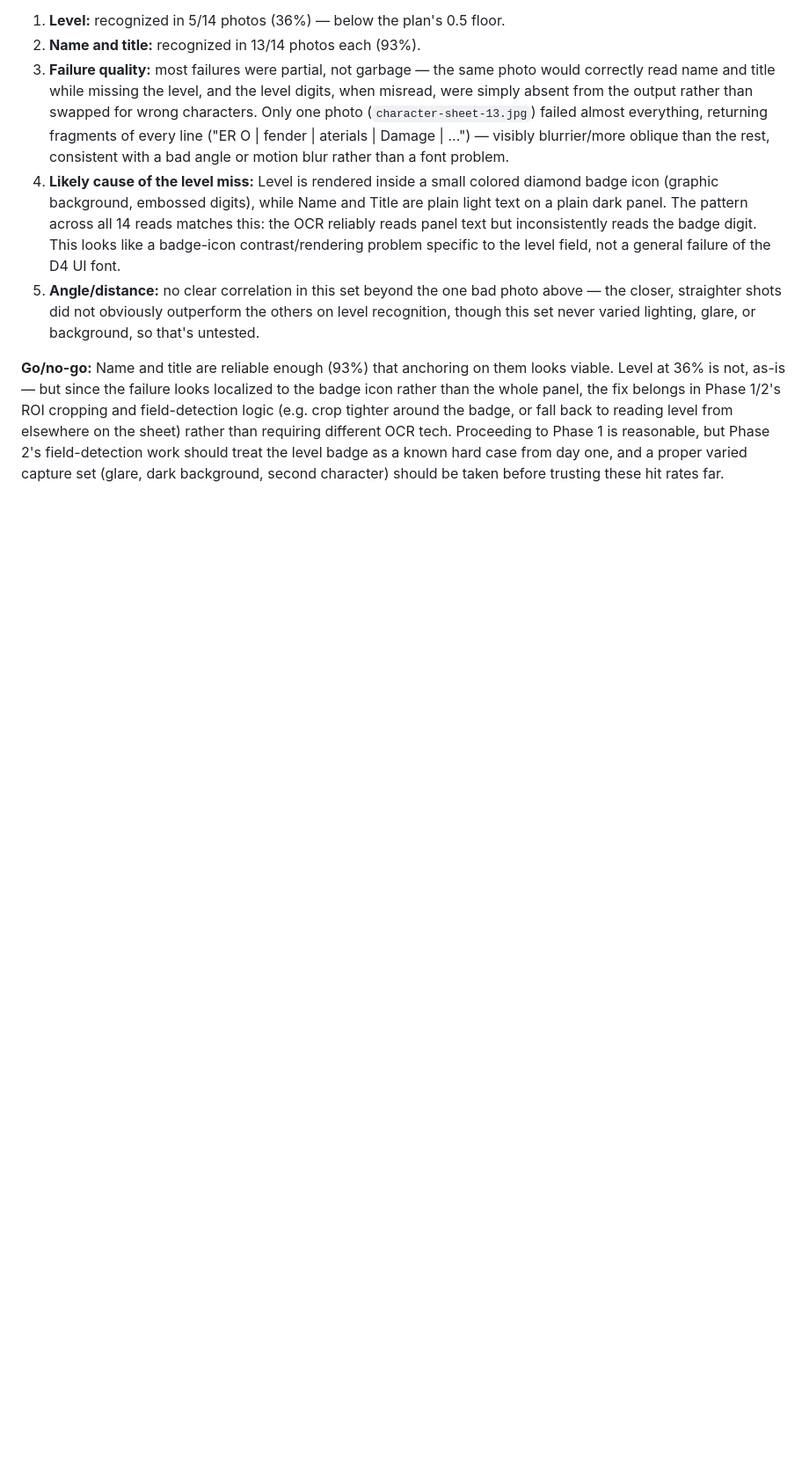
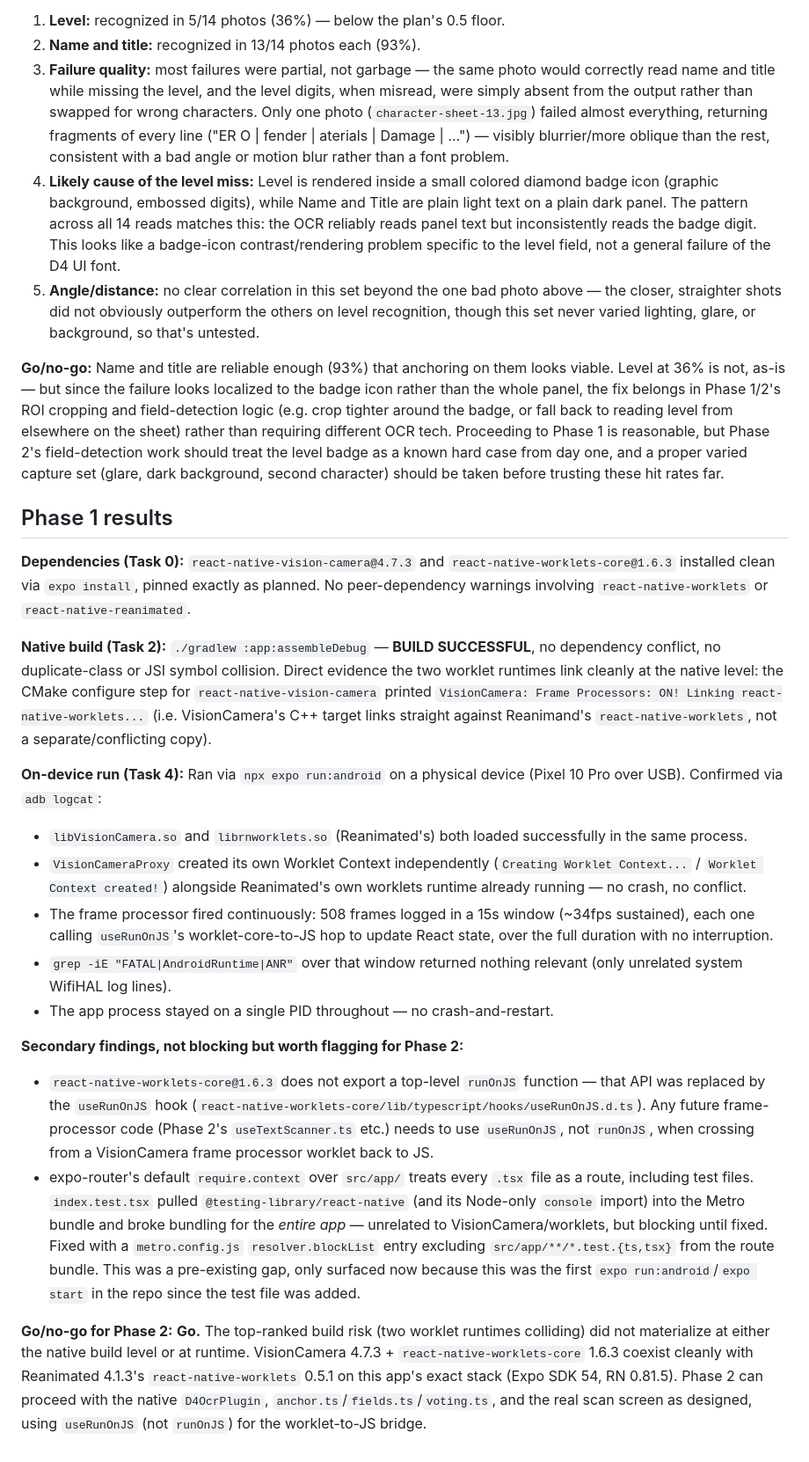
Before and after one commit to ytwater/diablo-4-character-scanner, a Markdown page: docs/plans/2026-09-17-d4-character-scan-spike-design.md, the part around the change. Shown at 88% size. GitHub-like rendering; blank space fills up the shorter version.

Commit message:
docs: record phase 1 frame processor build results
Co-Authored-By: Claude Sonnet 5 <noreply@anthropic.com>

```diff
--- a/docs/plans/2026-09-17-d4-character-scan-spike-design.md
+++ b/docs/plans/2026-09-17-d4-character-scan-spike-design.md
@@ -219,3 +219,57 @@ than requiring different OCR tech. Proceeding to Phase 1 is reasonable, but
 Phase 2's field-detection work should treat the level badge as a known hard
 case from day one, and a proper varied capture set (glare, dark background,
 second character) should be taken before trusting these hit rates far.
+
+## Phase 1 results
+
+**Dependencies (Task 0):** `react-native-vision-camera@4.7.3` and
+`react-native-worklets-core@1.6.3` installed clean via `expo install`, pinned
+exactly as planned. No peer-dependency warnings involving `react-native-worklets`
+or `react-native-reanimated`.
+
+**Native build (Task 2):** `./gradlew :app:assembleDebug` — **BUILD SUCCESSFUL**,
+no dependency conflict, no duplicate-class or JSI symbol collision. Direct
+evidence the two worklet runtimes link cleanly at the native level: the CMake
+configure step for `react-native-vision-camera` printed
+`VisionCamera: Frame Processors: ON! Linking react-native-worklets...`
+(i.e. VisionCamera's C++ target links straight against Reanimand's
+`react-native-worklets`, not a separate/conflicting copy).
+
+**On-device run (Task 4):** Ran via `npx expo run:android` on a physical
+device (Pixel 10 Pro over USB). Confirmed via `adb logcat`:
+- `libVisionCamera.so` and `librnworklets.so` (Reanimated's) both loaded
+  successfully in the same process.
+- `VisionCameraProxy` created its own Worklet Context independently
+  (`Creating Worklet Context...` / `Worklet Context created!`) alongside
+  Reanimated's own worklets runtime already running — no crash, no conflict.
+- The frame processor fired continuously: 508 frames logged in a 15s window
+  (~34fps sustained), each one calling `useRunOnJS`'s worklet-core-to-JS hop
+  to update React state, over the full duration with no interruption.
+- `grep -iE "FATAL|AndroidRuntime|ANR"` over that window returned nothing
+  relevant (only unrelated system WifiHAL log lines).
+- The app process stayed on a single PID throughout — no crash-and-restart.
+
+**Secondary findings, not blocking but worth flagging for Phase 2:**
+- `react-native-worklets-core@1.6.3` does not export a top-level `runOnJS`
+  function — that API was replaced by the `useRunOnJS` hook
+  (`react-native-worklets-core/lib/typescript/hooks/useRunOnJS.d.ts`). Any
+  future frame-processor code (Phase 2's `useTextScanner.ts` etc.) needs to
+  use `useRunOnJS`, not `runOnJS`, when crossing from a VisionCamera frame
+  processor worklet back to JS.
+- expo-router's default `require.context` over `src/app/` treats every
+  `.tsx` file as a route, including test files. `index.test.tsx` pulled
+  `@testing-library/react-native` (and its Node-only `console` import) into
+  the Metro bundle and broke bundling for the *entire app* — unrelated to
+  VisionCamera/worklets, but blocking until fixed. Fixed with a
+  `metro.config.js` `resolver.blockList` entry excluding
+  `src/app/**/*.test.{ts,tsx}` from the route bundle. This was a pre-existing
+  gap, only surfaced now because this was the first `expo run:android`/`expo
+  start` in the repo since the test file was added.
+
+**Go/no-go for Phase 2:** **Go.** The top-ranked build risk (two worklet
+runtimes colliding) did not materialize at either the native build level or
+at runtime. VisionCamera 4.7.3 + `react-native-worklets-core` 1.6.3 coexist
+cleanly with Reanimated 4.1.3's `react-native-worklets` 0.5.1 on this app's
+exact stack (Expo SDK 54, RN 0.81.5). Phase 2 can proceed with the native
+`D4OcrPlugin`, `anchor.ts`/`fields.ts`/`voting.ts`, and the real scan screen
+as designed, using `useRunOnJS` (not `runOnJS`) for the worklet-to-JS bridge.
```
